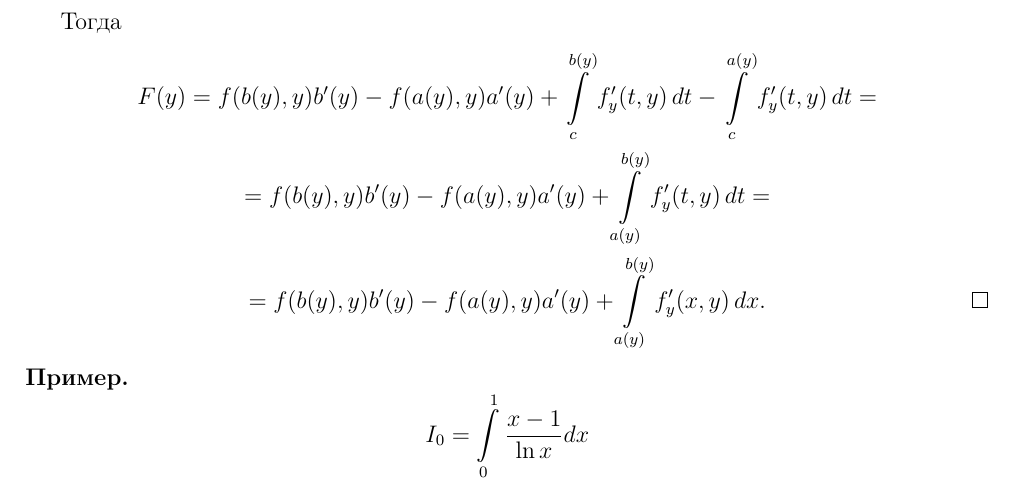
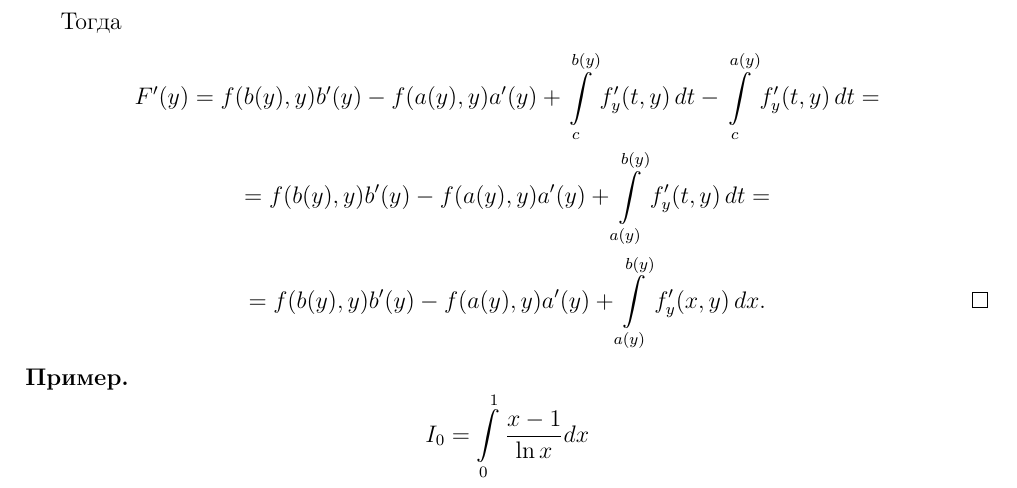
Before and after one commit to alex65536/bulatov-lectures-2, a LaTeX document (tex/chapter3/lec6.tex): part of page 5 of 6, cut so that both start at the same text. Compiled offline with pdfLaTeX.

Commit message:
Minor fix

```diff
--- a/tex/chapter3/lec6.tex
+++ b/tex/chapter3/lec6.tex
@@ -288,7 +288,7 @@ d]$,
 
 	Тогда
 	\begin{gather*}
-		F(y) = f(b(y), y)b'(y) - f(a(y), y)a'(y) +
+		F'(y) = f(b(y), y)b'(y) - f(a(y), y)a'(y) +
 		\int\limits_c^{b(y)} f'_y(t, y)\,dt -
 		\int\limits_c^{a(y)} f'_y(t, y)\,dt =\\
 		= f(b(y), y)b'(y) - f(a(y), y)a'(y) +
```
